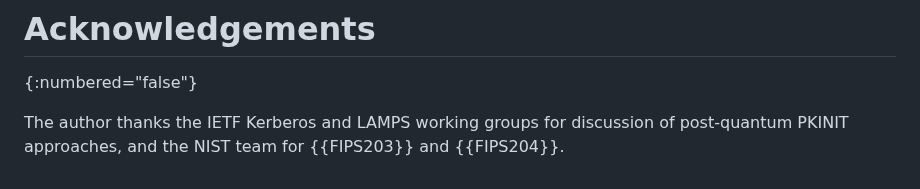
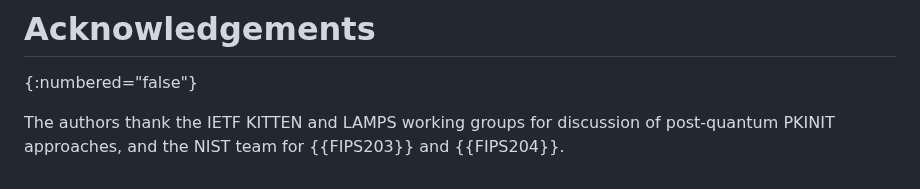
Before and after one commit to abbra/kitten-pkinit-pqc, a Markdown page: draft-bokovoy-kitten-pkinit-pqc.md, the part around the change. Rendered like a GitHub page.

Commit message:
Fix acknowledgement mention

```diff
--- a/draft-bokovoy-kitten-pkinit-pqc.md
+++ b/draft-bokovoy-kitten-pkinit-pqc.md
@@ -915,6 +915,6 @@ are unchanged.  No new integer allocation is required.
 # Acknowledgements
 {:numbered="false"}
 
-The author thanks the IETF Kerberos and LAMPS working groups for
+The authors thank the IETF KITTEN and LAMPS working groups for
 discussion of post-quantum PKINIT approaches, and the NIST team for
 {{FIPS203}} and {{FIPS204}}.
```
